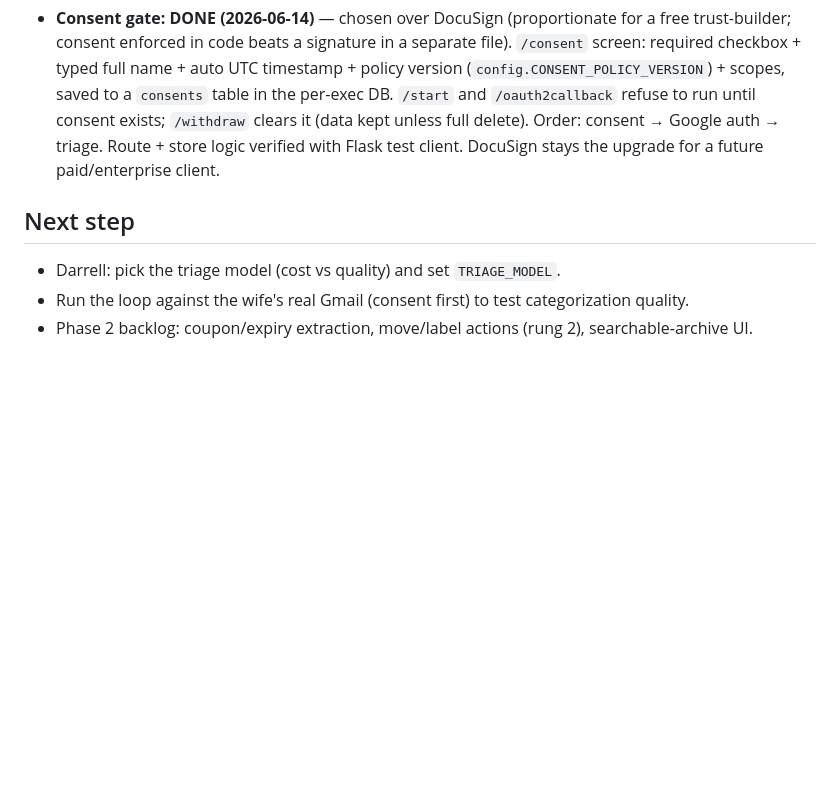
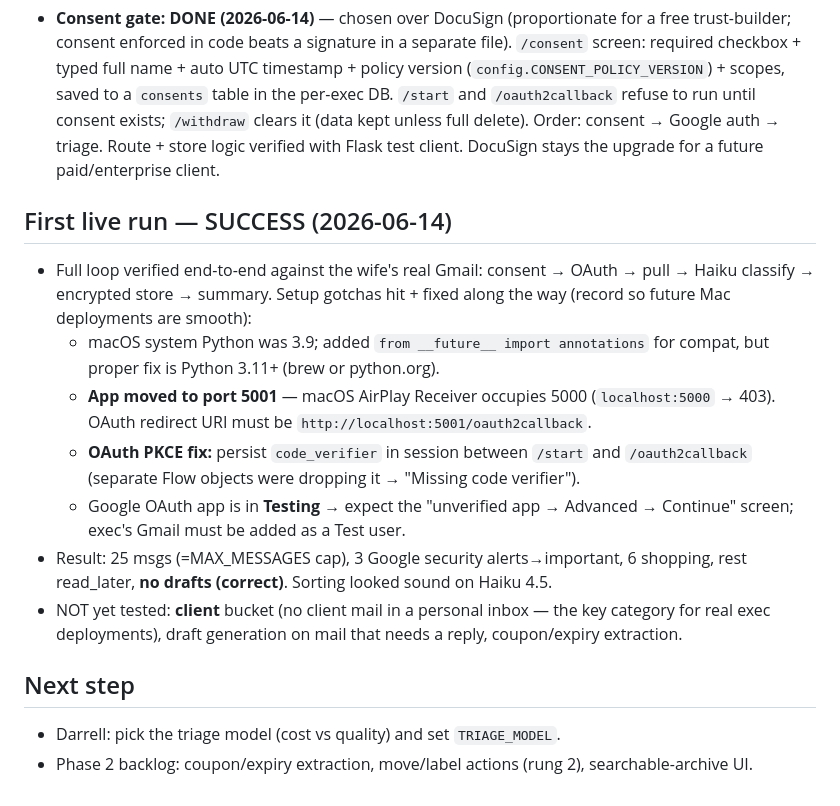
Before and after one commit to dflewell/dflewell, a Markdown page: memory/project-email-triage.md, the part around the change. Drawn GitHub-style; blank space fills up the shorter version.

Commit message:
memory: record first successful live run + Mac setup gotchas/fixes

```diff
--- a/memory/project-email-triage.md
+++ b/memory/project-email-triage.md
@@ -100,7 +100,23 @@ expiry) getting lost; poor native search; inability to keep up. Target users: ex
   triage. Route + store logic verified with Flask test client. DocuSign stays the upgrade for a future
   paid/enterprise client.
 
+## First live run — SUCCESS (2026-06-14)
+- Full loop verified end-to-end against the wife's real Gmail: consent → OAuth → pull → Haiku
+  classify → encrypted store → summary. Setup gotchas hit + fixed along the way (record so future
+  Mac deployments are smooth):
+  - macOS system Python was 3.9; added `from __future__ import annotations` for compat, but proper
+    fix is Python 3.11+ (brew or python.org).
+  - **App moved to port 5001** — macOS AirPlay Receiver occupies 5000 (`localhost:5000` → 403).
+    OAuth redirect URI must be `http://localhost:5001/oauth2callback`.
+  - **OAuth PKCE fix:** persist `code_verifier` in session between `/start` and `/oauth2callback`
+    (separate Flow objects were dropping it → "Missing code verifier").
+  - Google OAuth app is in **Testing** → expect the "unverified app → Advanced → Continue" screen;
+    exec's Gmail must be added as a Test user.
+- Result: 25 msgs (=MAX_MESSAGES cap), 3 Google security alerts→important, 6 shopping, rest
+  read_later, **no drafts (correct)**. Sorting looked sound on Haiku 4.5.
+- NOT yet tested: **client** bucket (no client mail in a personal inbox — the key category for real
+  exec deployments), draft generation on mail that needs a reply, coupon/expiry extraction.
+
 ## Next step
 - Darrell: pick the triage model (cost vs quality) and set `TRIAGE_MODEL`.
-- Run the loop against the wife's real Gmail (consent first) to test categorization quality.
 - Phase 2 backlog: coupon/expiry extraction, move/label actions (rung 2), searchable-archive UI.
```
